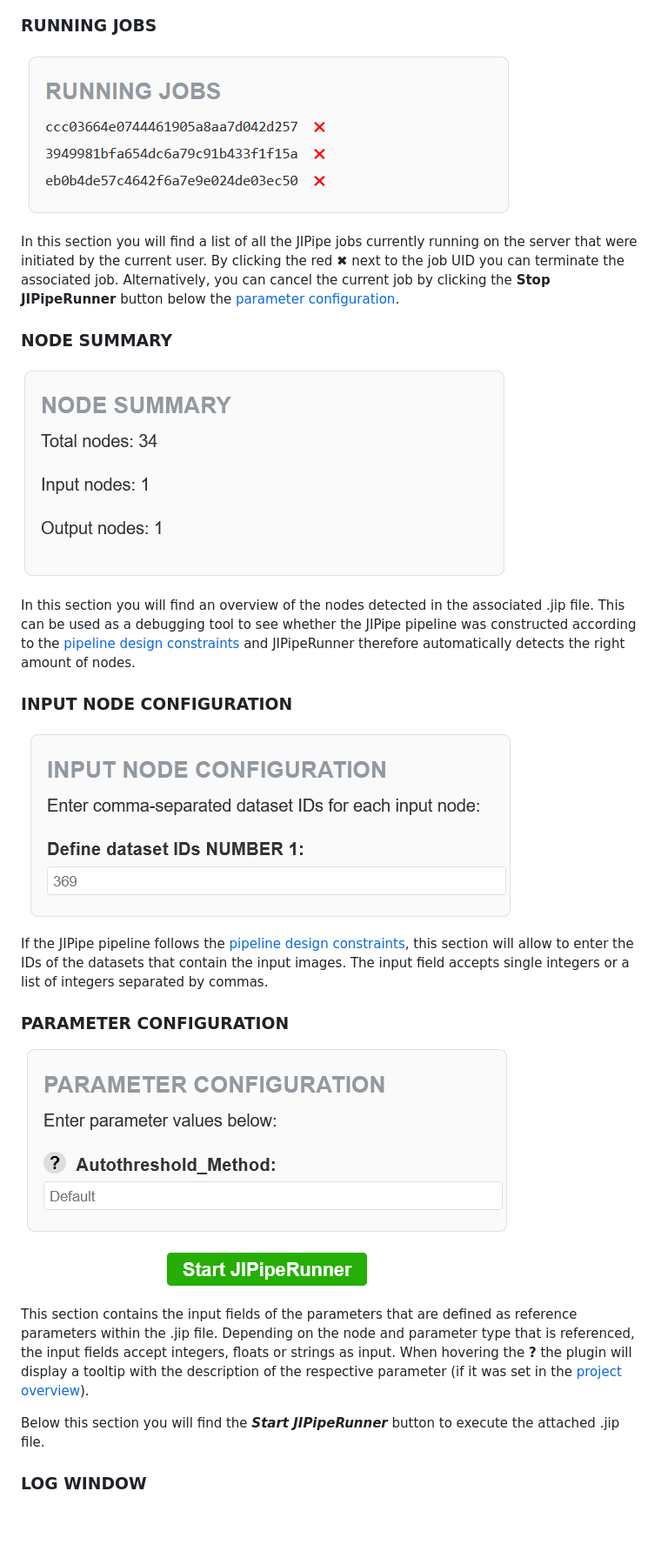
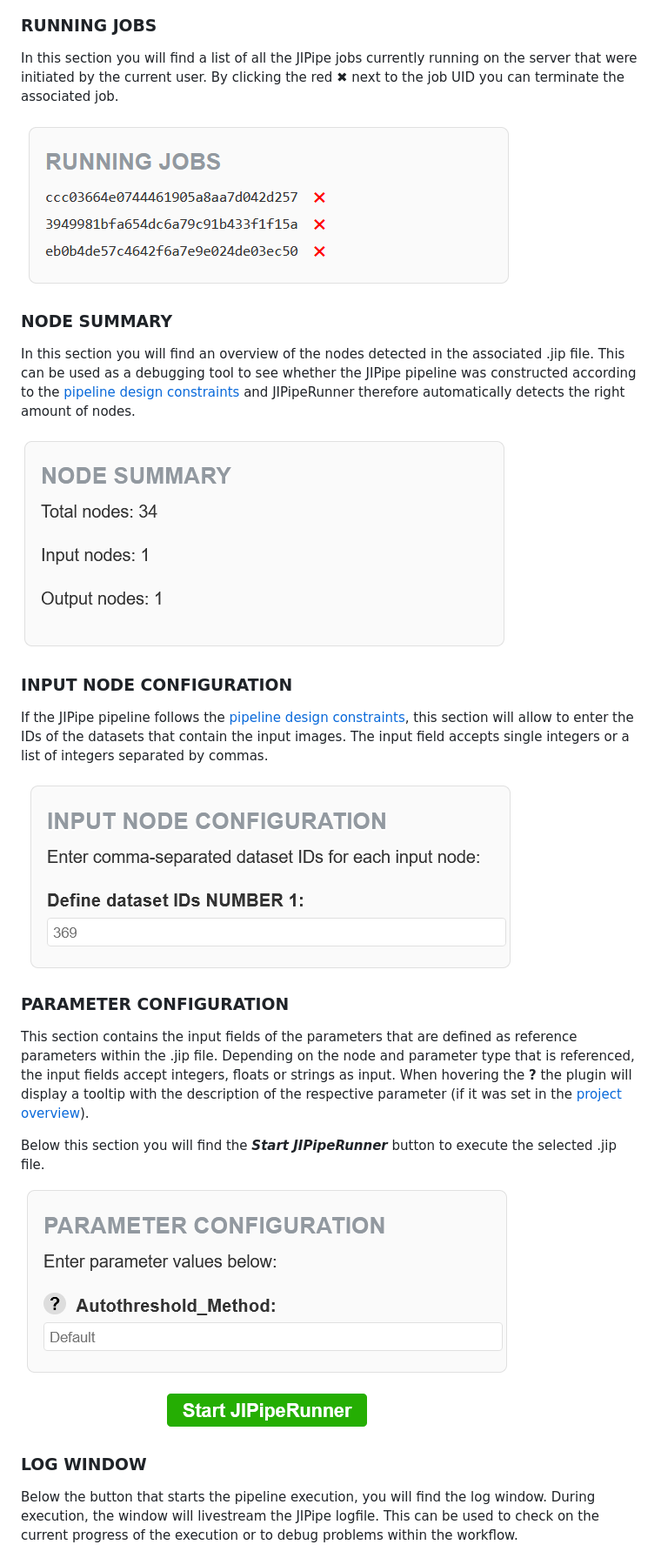
Before and after one commit to MariusWank/OMERO_JIPipe_Plugin, a Markdown page: README.md, the part around the change printed below. Shown: that part at 87% size. Drawn GitHub-style; blank space fills up the shorter version.

```diff
--- a/README.md
+++ b/README.md
@@ -78,32 +99,32 @@ To start using the plugin, go to <b>General → Attachments</b> in the right pan
 
 ### RUNNING JOBS
 
+In this section you will find a list of all the JIPipe jobs currently running on the server that were initiated by the current user. By clicking the red ✖ next to the job UID you can terminate the associated job.
+
 ![Job section](./assets/images/RunningJobsSection.png)
-
-In this section you will find a list of all the JIPipe jobs currently running on the server that were initiated by the current user. By clicking the red ✖ next to the job UID you can terminate the associated job. Alternatively, you can cancel the current job by clicking the **Stop JIPipeRunner** button below the [parameter configuration](#parameter-configuration).
-
-
 
 ### NODE SUMMARY
 
+In this section you will find an overview of the nodes detected in the associated .jip file. This can be used as a debugging tool to see whether the JIPipe pipeline was constructed according to the [pipeline design constraints](#pipeline-design-constraints) and JIPipeRunner therefore automatically detects the right amount of nodes.
+
 ![Node summary section](./assets/images/NodeSummarySection.png)
-
-In this section you will find an overview of the nodes detected in the associated .jip file. This can be used as a debugging tool to see whether the JIPipe pipeline was constructed according to the [pipeline design constraints](#pipeline-design-constraints) and JIPipeRunner therefore automatically detects the right amount of nodes.
 
 ### INPUT NODE CONFIGURATION
 
+If the JIPipe pipeline follows the [pipeline design constraints](#pipeline-design-constraints), this section will allow to enter the IDs of the datasets that contain the input images. The input field accepts single integers or a list of integers separated by commas.
+
 ![Input node config section](./assets/images/InputNodeConfigSection.png)
-
-If the JIPipe pipeline follows the [pipeline design constraints](#pipeline-design-constraints), this section will allow to enter the IDs of the datasets that contain the input images. The input field accepts single integers or a list of integers separated by commas.
 
 ### PARAMETER CONFIGURATION
 
-![Parameter config section](./assets/images/ParameterConfigSection.png)
-
 This section contains the input fields of the parameters that are defined as reference parameters within the .jip file. Depending on the node and parameter type that is referenced, the input fields accept integers, floats or strings as input. When hovering the **?** the plugin will display a tooltip with the description of the respective parameter (if it was set in the [project overview](https://jipipe.hki-jena.de/documentation/project-overview.html)).
 
-Below this section you will find the ***Start JIPipeRunner*** button to execute the attached .jip file.
+Below this section you will find the ***Start JIPipeRunner*** button to execute the selected .jip file.
+
+![Parameter config section](./assets/images/ParameterConfigSection.png)
 
 ### LOG WINDOW
 
+Below the button that starts the pipeline execution, you will find the log window. During execution, the window will livestream the JIPipe logfile. This can be used to check on the current progress of the execution or to debug problems within the workflow.
+
 ![Log window section](./assets/images/LogWindowSection.png)
```
Also changed, not shown: other parts of README.md (+28 -9 lines), assets/images/JipSelector.png (added), assets/images/NoJIP_Error.png (deleted), assets/images/TabPanel.png.
